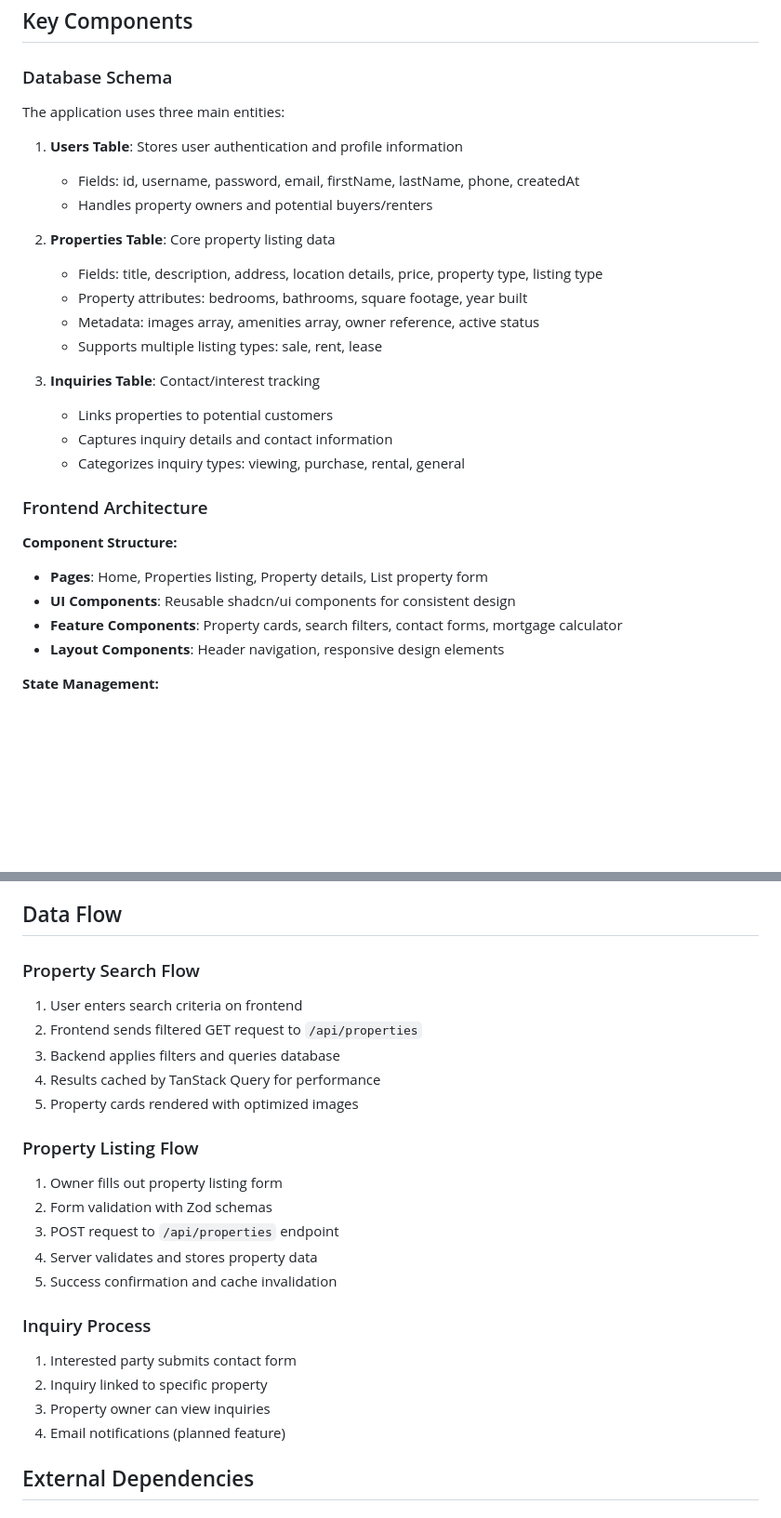
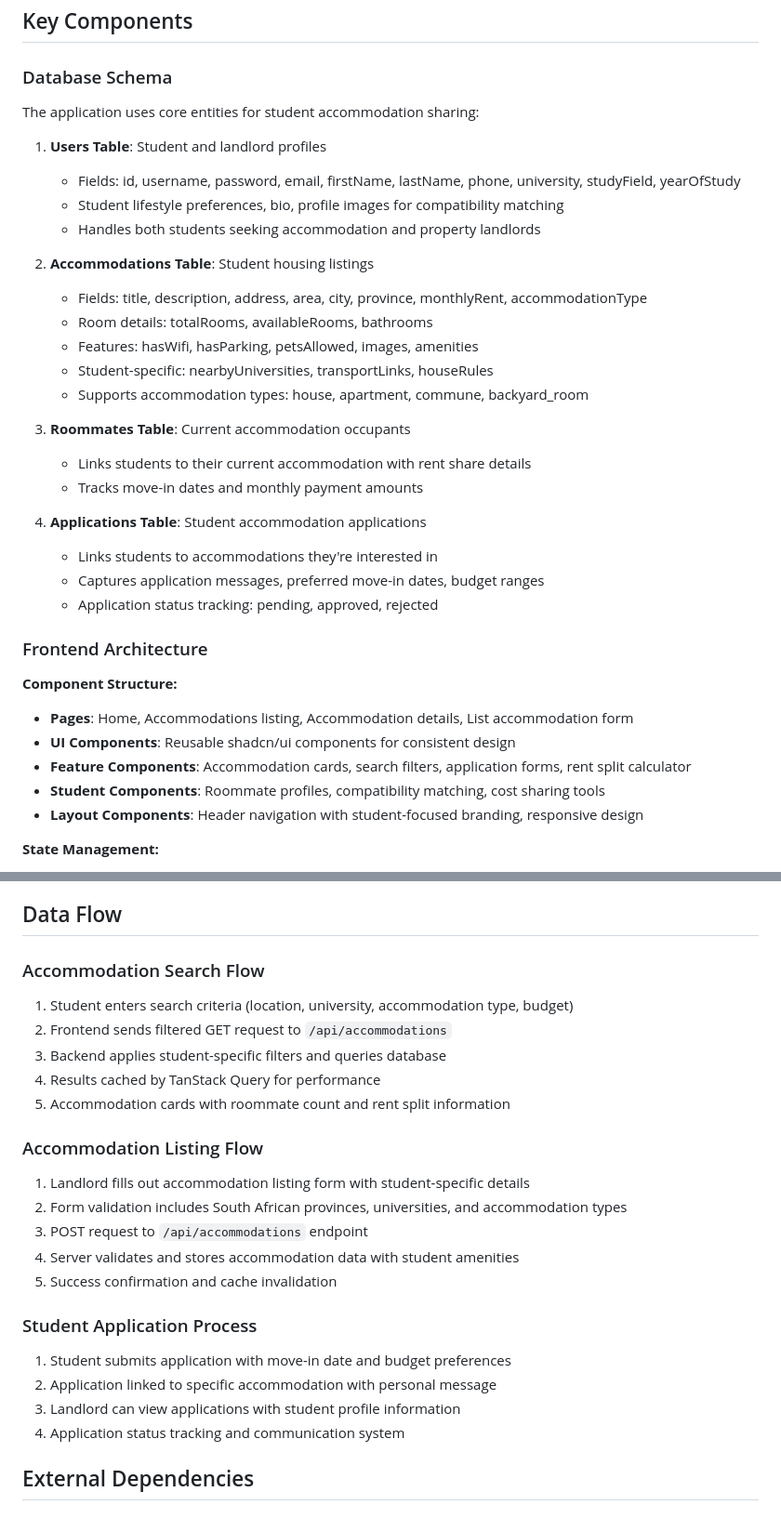
Before and after one commit to muzikology/Live2Share, a Markdown page: replit.md, 2 parts joined by grey strips. Shown at 93% size. Drawn GitHub-style; blank space fills up the shorter version.

Commit message:
Update project to focus on student accommodation instead of general properties
Rename project to StudentShare and adjust database entities and page components to reflect the new focus on student housing, roommate matching, and rent sharing.

Replit-Commit-Author: Agent
Replit-Commit-Session-Id: 4fab98ed-d94d-4d20-9c20-b0046bab3361
Replit-Commit-Checkpoint-Type: full_checkpoint
Replit-Commit-Screenshot-Url: https://storage.googleapis.com/screenshot-production-us-central1/f2f78a88-77d3-4c70-a2fa-91fb3fa69faf/4fab98ed-d94d-4d20-9c20-b0046bab3361/V9SPbqb

```diff
--- a/replit.md
+++ b/replit.md
@@ -35,30 +35,37 @@ The application follows a monorepo structure with clear separation between clien
 ## Key Components
 
 ### Database Schema
-The application uses three main entities:
+The application uses core entities for student accommodation sharing:
 
-1. **Users Table**: Stores user authentication and profile information
-   - Fields: id, username, password, email, firstName, lastName, phone, createdAt
-   - Handles property owners and potential buyers/renters
+1. **Users Table**: Student and landlord profiles
+   - Fields: id, username, password, email, firstName, lastName, phone, university, studyField, yearOfStudy
+   - Student lifestyle preferences, bio, profile images for compatibility matching
+   - Handles both students seeking accommodation and property landlords
 
-2. **Properties Table**: Core property listing data
-   - Fields: title, description, address, location details, price, property type, listing type
-   - Property attributes: bedrooms, bathrooms, square footage, year built
-   - Metadata: images array, amenities array, owner reference, active status
-   - Supports multiple listing types: sale, rent, lease
+2. **Accommodations Table**: Student housing listings
+   - Fields: title, description, address, area, city, province, monthlyRent, accommodationType
+   - Room details: totalRooms, availableRooms, bathrooms
+   - Features: hasWifi, hasParking, petsAllowed, images, amenities
+   - Student-specific: nearbyUniversities, transportLinks, houseRules
+   - Supports accommodation types: house, apartment, commune, backyard_room
 
-3. **Inquiries Table**: Contact/interest tracking
-   - Links properties to potential customers
-   - Captures inquiry details and contact information
-   - Categorizes inquiry types: viewing, purchase, rental, general
+3. **Roommates Table**: Current accommodation occupants
+   - Links students to their current accommodation with rent share details
+   - Tracks move-in dates and monthly payment amounts
+
+4. **Applications Table**: Student accommodation applications
+   - Links students to accommodations they're interested in
+   - Captures application messages, preferred move-in dates, budget ranges
+   - Application status tracking: pending, approved, rejected
 
 ### Frontend Architecture
 
 **Component Structure:**
-- **Pages**: Home, Properties listing, Property details, List property form
+- **Pages**: Home, Accommodations listing, Accommodation details, List accommodation form
 - **UI Components**: Reusable shadcn/ui components for consistent design
-- **Feature Components**: Property cards, search filters, contact forms, mortgage calculator
-- **Layout Components**: Header navigation, responsive design elements
+- **Feature Components**: Accommodation cards, search filters, application forms, rent split calculator
+- **Student Components**: Roommate profiles, compatibility matching, cost sharing tools
+- **Layout Components**: Header navigation with student-focused branding, responsive design
 
 **State Management:**
 - TanStack Query for server state caching and synchronization
@@ -86,25 +93,25 @@ The application uses three main entities:
 
 ## Data Flow
 
-### Property Search Flow
-1. User enters search criteria on frontend
-2. Frontend sends filtered GET request to `/api/properties`
-3. Backend applies filters and queries database
+### Accommodation Search Flow
+1. Student enters search criteria (location, university, accommodation type, budget)
+2. Frontend sends filtered GET request to `/api/accommodations`
+3. Backend applies student-specific filters and queries database
 4. Results cached by TanStack Query for performance
-5. Property cards rendered with optimized images
+5. Accommodation cards with roommate count and rent split information
 
-### Property Listing Flow
-1. Owner fills out property listing form
-2. Form validation with Zod schemas
-3. POST request to `/api/properties` endpoint
-4. Server validates and stores property data
+### Accommodation Listing Flow
+1. Landlord fills out accommodation listing form with student-specific details
+2. Form validation includes South African provinces, universities, and accommodation types
+3. POST request to `/api/accommodations` endpoint
+4. Server validates and stores accommodation data with student amenities
 5. Success confirmation and cache invalidation
 
-### Inquiry Process
-1. Interested party submits contact form
-2. Inquiry linked to specific property
-3. Property owner can view inquiries
-4. Email notifications (planned feature)
+### Student Application Process
+1. Student submits application with move-in date and budget preferences
+2. Application linked to specific accommodation with personal message
+3. Landlord can view applications with student profile information
+4. Application status tracking and communication system
 
 ## External Dependencies
 
```
Also changed, not shown: other parts of replit.md (+11 -3 lines).
